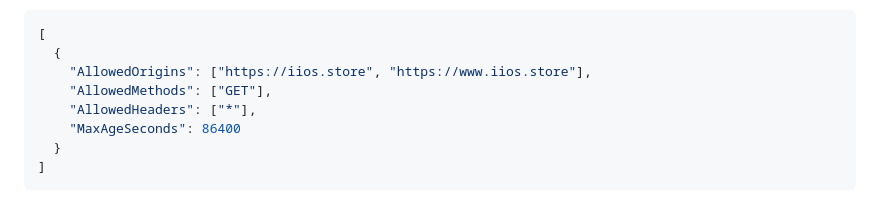
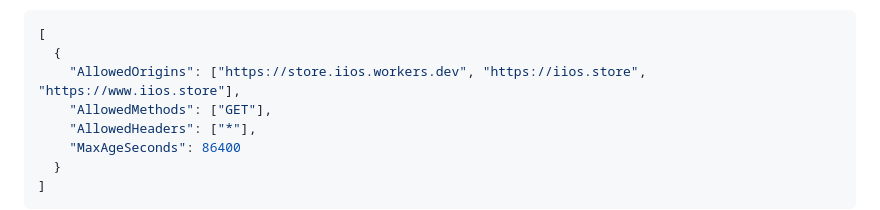
Before and after one commit to KosStr/iios-sale-bot, a Markdown page: DEPLOY.md, the part around the change. Drawn GitHub-style.

Commit message:
docs: allow workers.dev landing origin in R2 CORS example
Co-Authored-By: Claude Opus 5.5 <noreply@anthropic.com>

````diff
--- a/DEPLOY.md
+++ b/DEPLOY.md
@@ -250,7 +250,7 @@ Cloudflare → R2 → bucket → **Settings** → **CORS Policy**:
 ```json
 [
   {
-    "AllowedOrigins": ["https://iios.store", "https://www.iios.store"],
+    "AllowedOrigins": ["https://store.iios.workers.dev", "https://iios.store", "https://www.iios.store"],
     "AllowedMethods": ["GET"],
     "AllowedHeaders": ["*"],
     "MaxAgeSeconds": 86400
````
